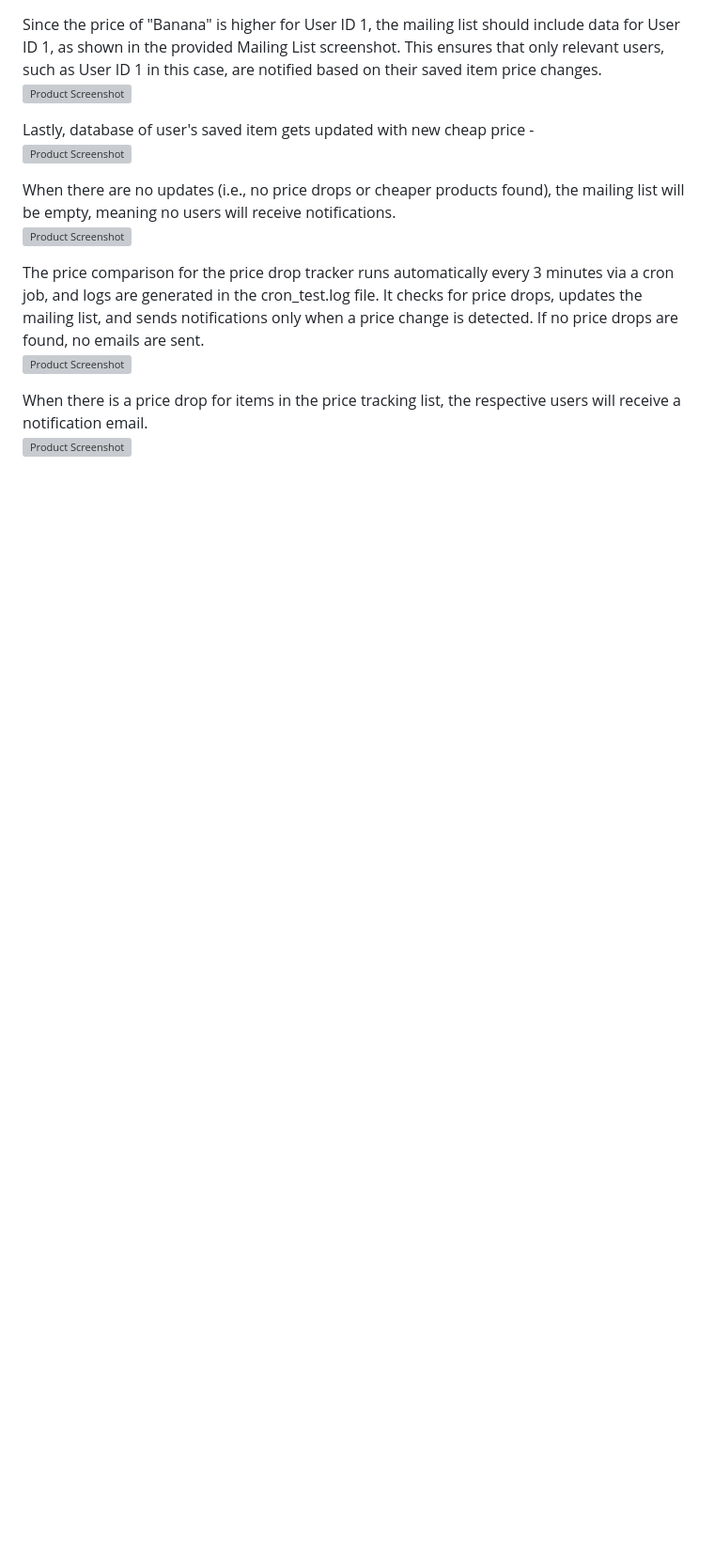
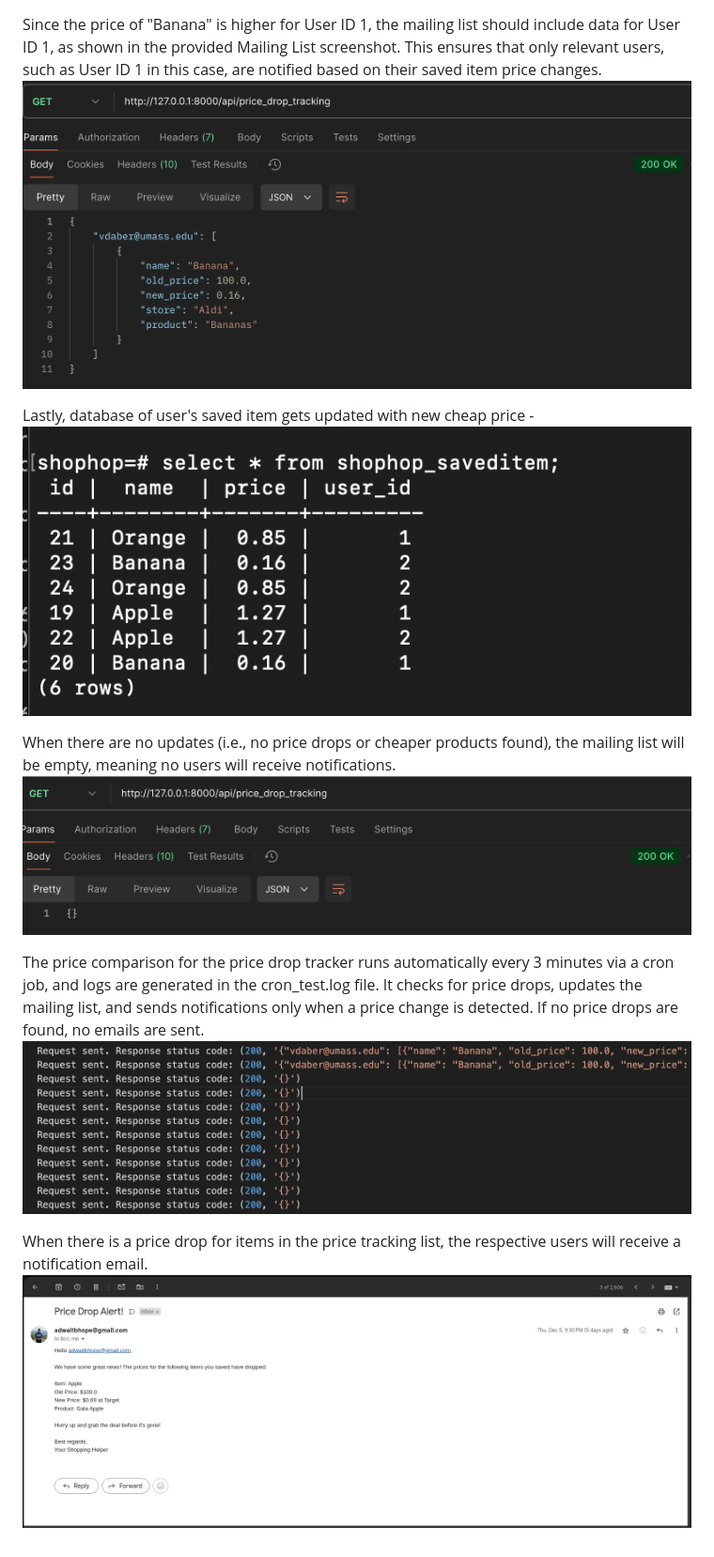
Before and after one commit to sugun-yadla/ShopHop, a Markdown page: README-tests.md, the part around the change printed below. Shown: that part at 94% size. GitHub-like rendering; blank space fills up the shorter version; grey boxes are pictures that could not be loaded.

```diff
--- a/README-tests.md
+++ b/README-tests.md
@@ -74,15 +74,15 @@ User table - To determine the mailing list for notifying users about price drops
 
 Since the price of "Banana" is higher for User ID 1, the mailing list should include data for User ID 1, as shown in the provided Mailing List screenshot. This ensures that only relevant users, such as User ID 1 in this case, are notified based on their saved item price changes.
-![Product Screenshot](../../../../images/UserSendEmail.png)
+![Product Screenshot](images/UserSendEmail.png)
 
 Lastly, database of user's saved item gets updated with new cheap price -
-![Product Screenshot](../../../../images/UpdatelowestPrice.png)
+![Product Screenshot](images/UpdatelowestPrice.png)
 
 When there are no updates (i.e., no price drops or cheaper products found), the mailing list will be empty, meaning no users will receive notifications.
-![Product Screenshot](../../../../images/empty.png)
+![Product Screenshot](images/empty.png)
 
 The price comparison for the price drop tracker runs automatically every 3 minutes via a cron job, and logs are generated in the cron_test.log file. It checks for price drops, updates the mailing list, and sends notifications only when a price change is detected. If no price drops are found, no emails are sent.
-![Product Screenshot](../../../../images/logfile.png)
+![Product Screenshot](images/logfile.png)
 
 When there is a price drop for items in the price tracking list, the respective users will receive a notification email.
-![Product Screenshot](../../../../images/mail.jpeg)
+![Product Screenshot](images/mail.jpeg)
```
Also changed, not shown: other parts of README-tests.md (+7 -7 lines).
